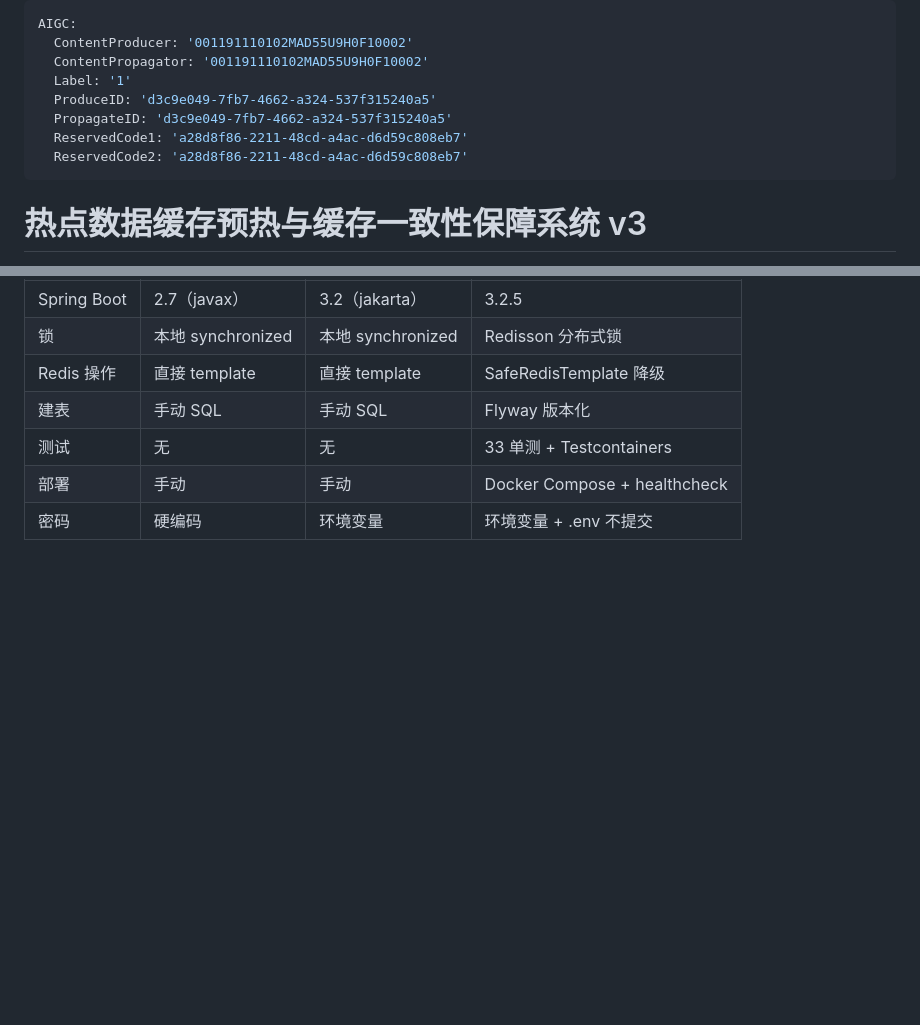
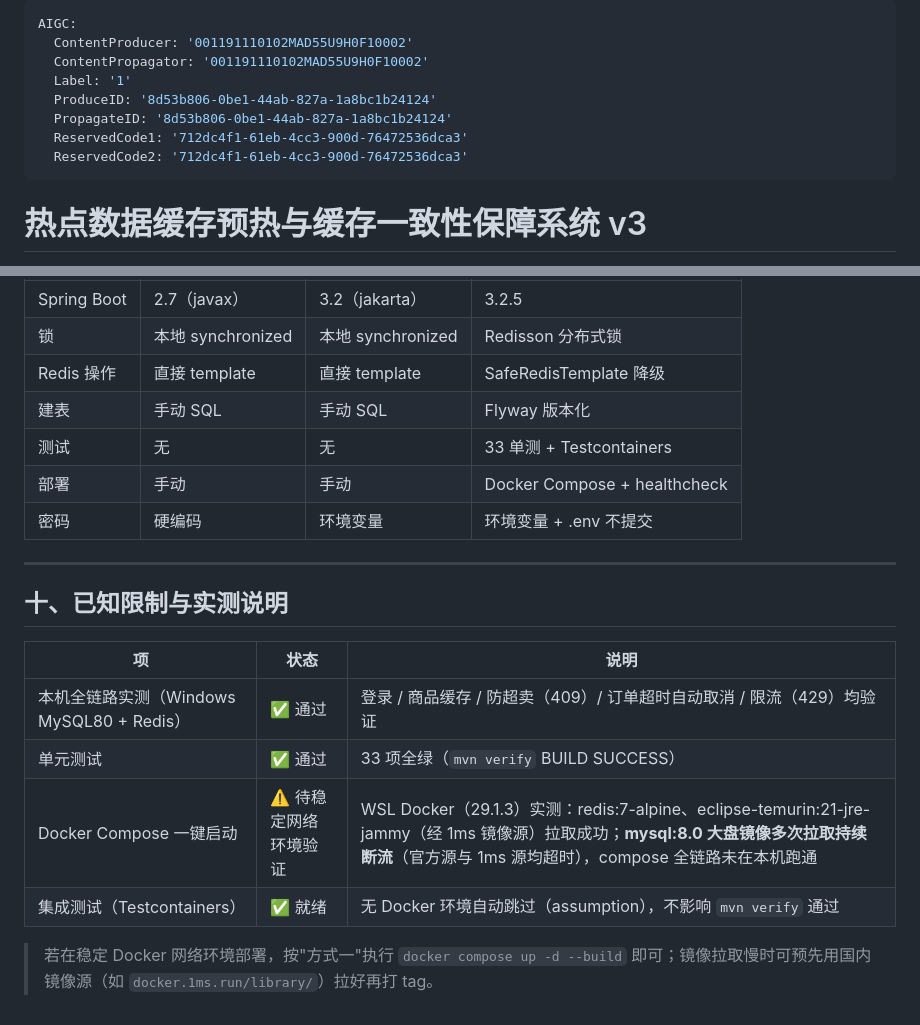
Before and after one commit to Wowyeye/cache-preheat-system, a Markdown page: README.md, 2 parts joined by grey strips. Rendered like a GitHub page; blank space fills up the shorter version.

Commit message:
docs: README 补充 compose 实测说明与已知限制

```diff
--- a/README.md
+++ b/README.md
@@ -3,10 +3,10 @@ AIGC:
   ContentProducer: '001191110102MAD55U9H0F10002'
   ContentPropagator: '001191110102MAD55U9H0F10002'
   Label: '1'
-  ProduceID: 'd3c9e049-7fb7-4662-a324-537f315240a5'
-  PropagateID: 'd3c9e049-7fb7-4662-a324-537f315240a5'
-  ReservedCode1: 'a28d8f86-2211-48cd-a4ac-d6d59c808eb7'
-  ReservedCode2: 'a28d8f86-2211-48cd-a4ac-d6d59c808eb7'
+  ProduceID: '8d53b806-0be1-44ab-827a-1a8bc1b24124'
+  PropagateID: '8d53b806-0be1-44ab-827a-1a8bc1b24124'
+  ReservedCode1: '712dc4f1-61eb-4cc3-900d-76472536dca3'
+  ReservedCode2: '712dc4f1-61eb-4cc3-900d-76472536dca3'
 ---
 
 # 热点数据缓存预热与缓存一致性保障系统 v3
@@ -220,3 +220,16 @@ PENDING_PAYMENT --支付--> PAID --确认收货--> COMPLETED
 | 测试 | 无 | 无 | 33 单测 + Testcontainers |
 | 部署 | 手动 | 手动 | Docker Compose + healthcheck |
 | 密码 | 硬编码 | 环境变量 | 环境变量 + .env 不提交 |
+
+---
+
+## 十、已知限制与实测说明
+
+| 项 | 状态 | 说明 |
+|----|------|------|
+| 本机全链路实测（Windows MySQL80 + Redis） | ✅ 通过 | 登录 / 商品缓存 / 防超卖（409）/ 订单超时自动取消 / 限流（429）均验证 |
+| 单元测试 | ✅ 通过 | 33 项全绿（`mvn verify` BUILD SUCCESS） |
+| Docker Compose 一键启动 | ⚠️ 待稳定网络环境验证 | WSL Docker（29.1.3）实测：redis:7-alpine、eclipse-temurin:21-jre-jammy（经 1ms 镜像源）拉取成功；**mysql:8.0 大盘镜像多次拉取持续断流**（官方源与 1ms 源均超时），compose 全链路未在本机跑通 |
+| 集成测试（Testcontainers） | ✅ 就绪 | 无 Docker 环境自动跳过（assumption），不影响 `mvn verify` 通过 |
+
+> 若在稳定 Docker 网络环境部署，按"方式一"执行 `docker compose up -d --build` 即可；镜像拉取慢时可预先用国内镜像源（如 `docker.1ms.run/library/`）拉好再打 tag。
```
